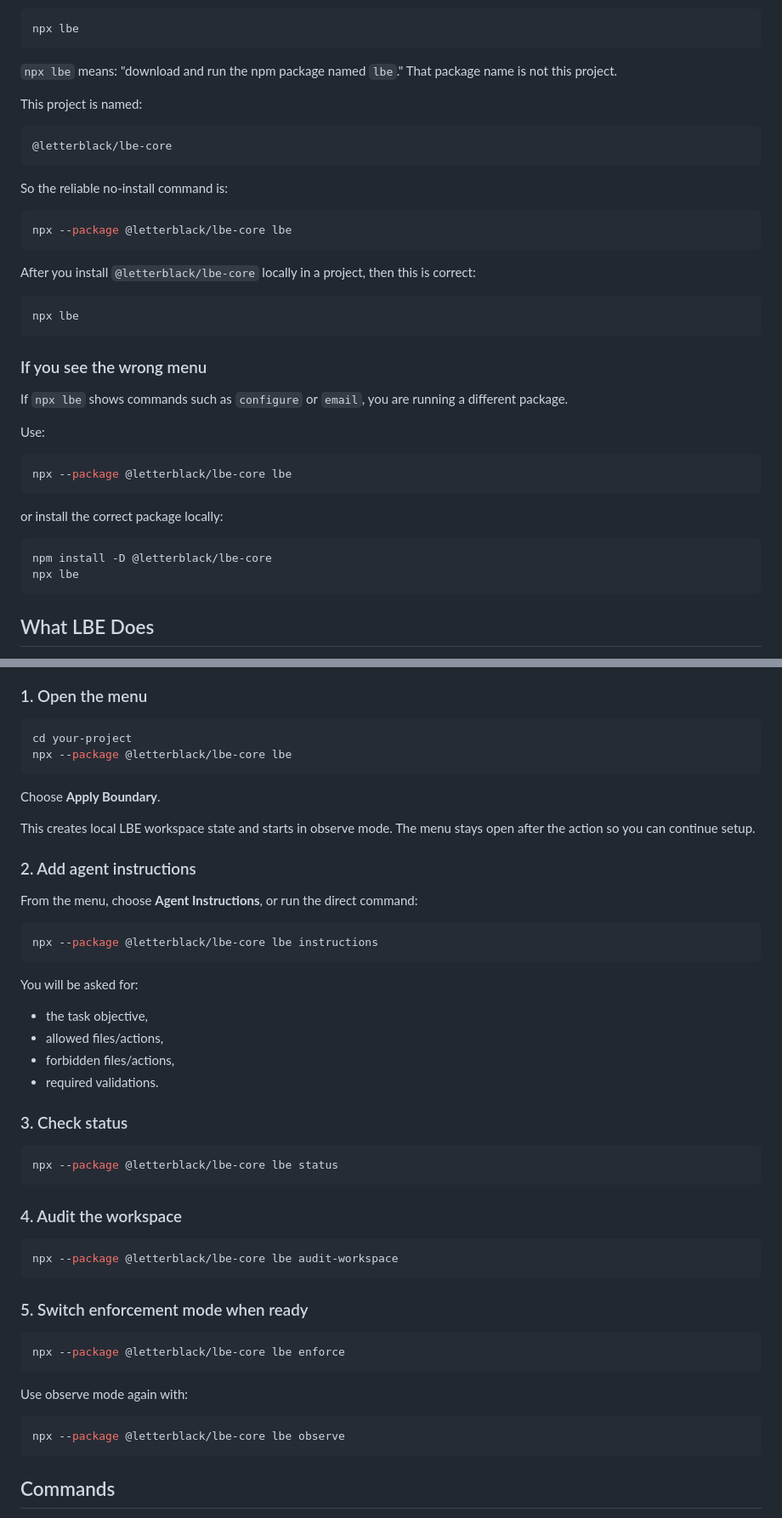
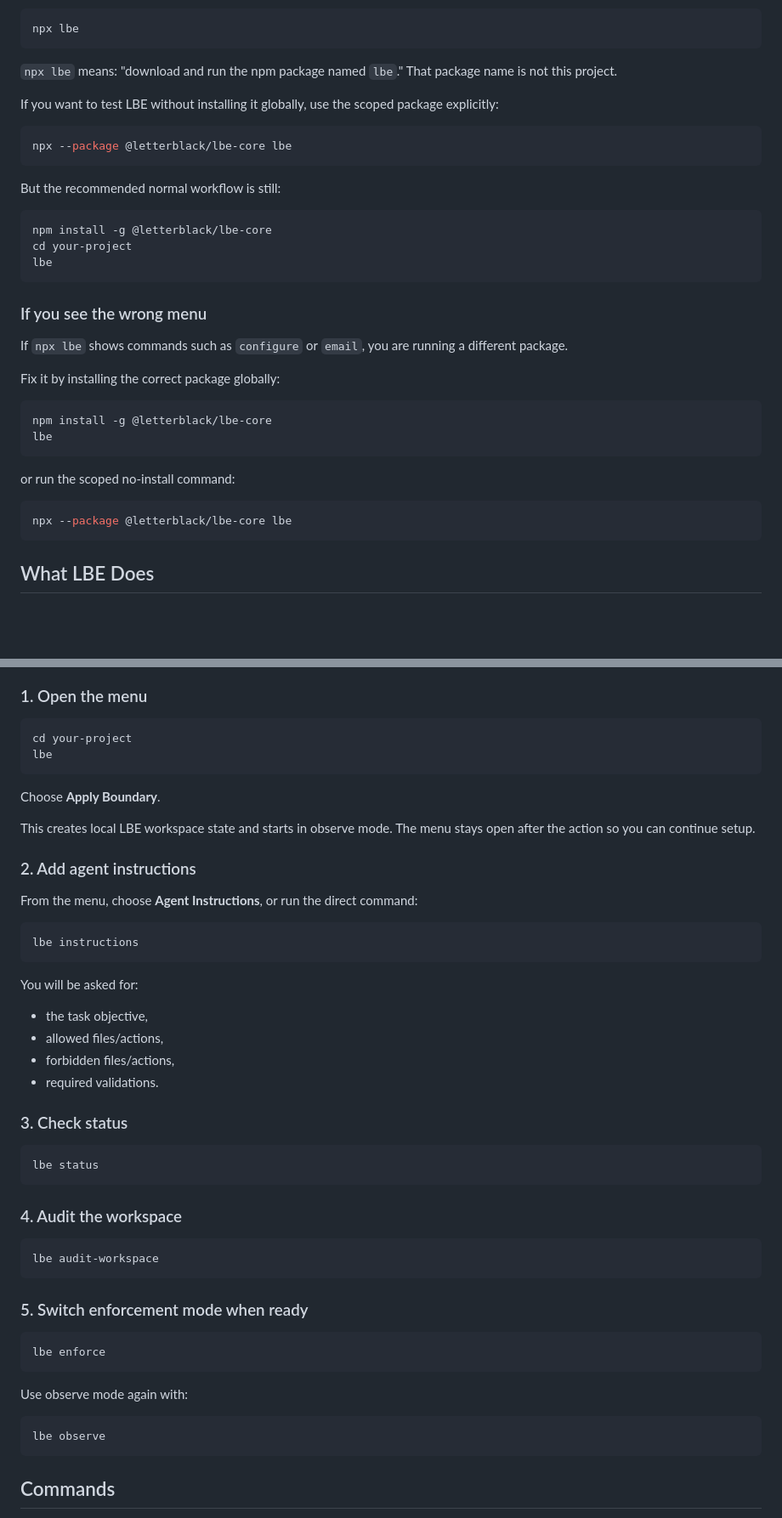
Before and after one commit to Letterblack0306/LetterBlack-Sentinel, a Markdown page: README.md, 2 parts joined by grey strips. Shown at 85% size. GitHub-like rendering; blank space fills up the shorter version.

````diff
--- a/README.md
+++ b/README.md
@@ -64,39 +103,35 @@ npx lbe
 
 `npx lbe` means: "download and run the npm package named `lbe`." That package name is not this project.
 
-This project is named:
-
-```bash
-@letterblack/lbe-core
-```
-
-So the reliable no-install command is:
+If you want to test LBE without installing it globally, use the scoped package explicitly:
 
 ```bash
 npx --package @letterblack/lbe-core lbe
 ```
 
-After you install `@letterblack/lbe-core` locally in a project, then this is correct:
+But the recommended normal workflow is still:
 
 ```bash
-npx lbe
+npm install -g @letterblack/lbe-core
+cd your-project
+lbe
 ```
 
 ### If you see the wrong menu
 
 If `npx lbe` shows commands such as `configure` or `email`, you are running a different package.
 
-Use:
+Fix it by installing the correct package globally:
+
+```bash
+npm install -g @letterblack/lbe-core
+lbe
+```
+
+or run the scoped no-install command:
 
 ```bash
 npx --package @letterblack/lbe-core lbe
-```
-
-or install the correct package locally:
-
-```bash
-npm install -D @letterblack/lbe-core
-npx lbe
 ```
 
 ## What LBE Does
@@ -151,7 +186,7 @@ LBE only protects paths and actions that are routed through it. If an agent bypa
 
 ```bash
 cd your-project
-npx --package @letterblack/lbe-core lbe
+lbe
 ```
 
 Choose **Apply Boundary**.
@@ -163,7 +198,7 @@ This creates local LBE workspace state and starts in observe mode. The menu stay
 From the menu, choose **Agent Instructions**, or run the direct command:
 
 ```bash
-npx --package @letterblack/lbe-core lbe instructions
+lbe instructions
 ```
 
 You will be asked for:
@@ -176,25 +211,25 @@ You will be asked for:
 ### 3. Check status
 
 ```bash
-npx --package @letterblack/lbe-core lbe status
+lbe status
 ```
 
 ### 4. Audit the workspace
 
 ```bash
-npx --package @letterblack/lbe-core lbe audit-workspace
+lbe audit-workspace
 ```
 
 ### 5. Switch enforcement mode when ready
 
 ```bash
-npx --package @letterblack/lbe-core lbe enforce
+lbe enforce
 ```
 
 Use observe mode again with:
 
 ```bash
-npx --package @letterblack/lbe-core lbe observe
+lbe observe
 ```
 
 ## Commands
````
Also changed, not shown: other parts of README.md (+115 -59 lines).
